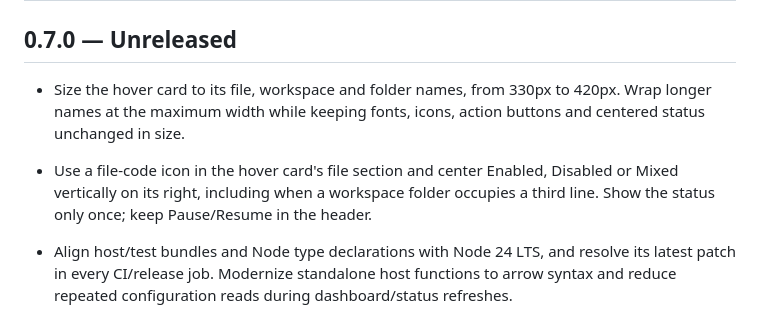
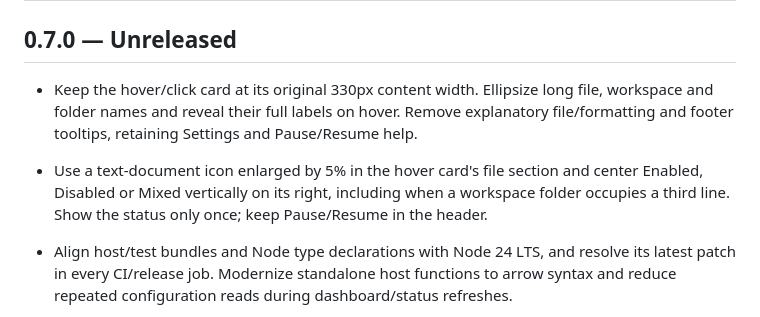
Before and after one commit to kira-explore/formatting-controls, a Markdown page: CHANGELOG.md, the part around the change. Drawn GitHub-style.

```diff
--- a/CHANGELOG.md
+++ b/CHANGELOG.md
@@ -2,9 +2,9 @@
 
 ## 0.7.0 — Unreleased
 
-- Size the hover card to its file, workspace and folder names, from 330px to 420px. Wrap longer names at the maximum width while keeping fonts, icons, action buttons and centered status unchanged in size.
+- Keep the hover/click card at its original 330px content width. Ellipsize long file, workspace and folder names and reveal their full labels on hover. Remove explanatory file/formatting and footer tooltips, retaining Settings and Pause/Resume help.
 
-- Use a file-code icon in the hover card's file section and center Enabled, Disabled or Mixed vertically on its right, including when a workspace folder occupies a third line. Show the status only once; keep Pause/Resume in the header.
+- Use a text-document icon enlarged by 5% in the hover card's file section and center Enabled, Disabled or Mixed vertically on its right, including when a workspace folder occupies a third line. Show the status only once; keep Pause/Resume in the header.
 
 - Align host/test bundles and Node type declarations with Node 24 LTS, and resolve its latest patch in every CI/release job. Modernize standalone host functions to arrow syntax and reduce repeated configuration reads during dashboard/status refreshes.
 
```
Also changed, not shown: README.md (+1 -1 lines), docs/status-controls.md (+6 -6 lines), docs/assets/status-card-dark.png, 6 other files.
